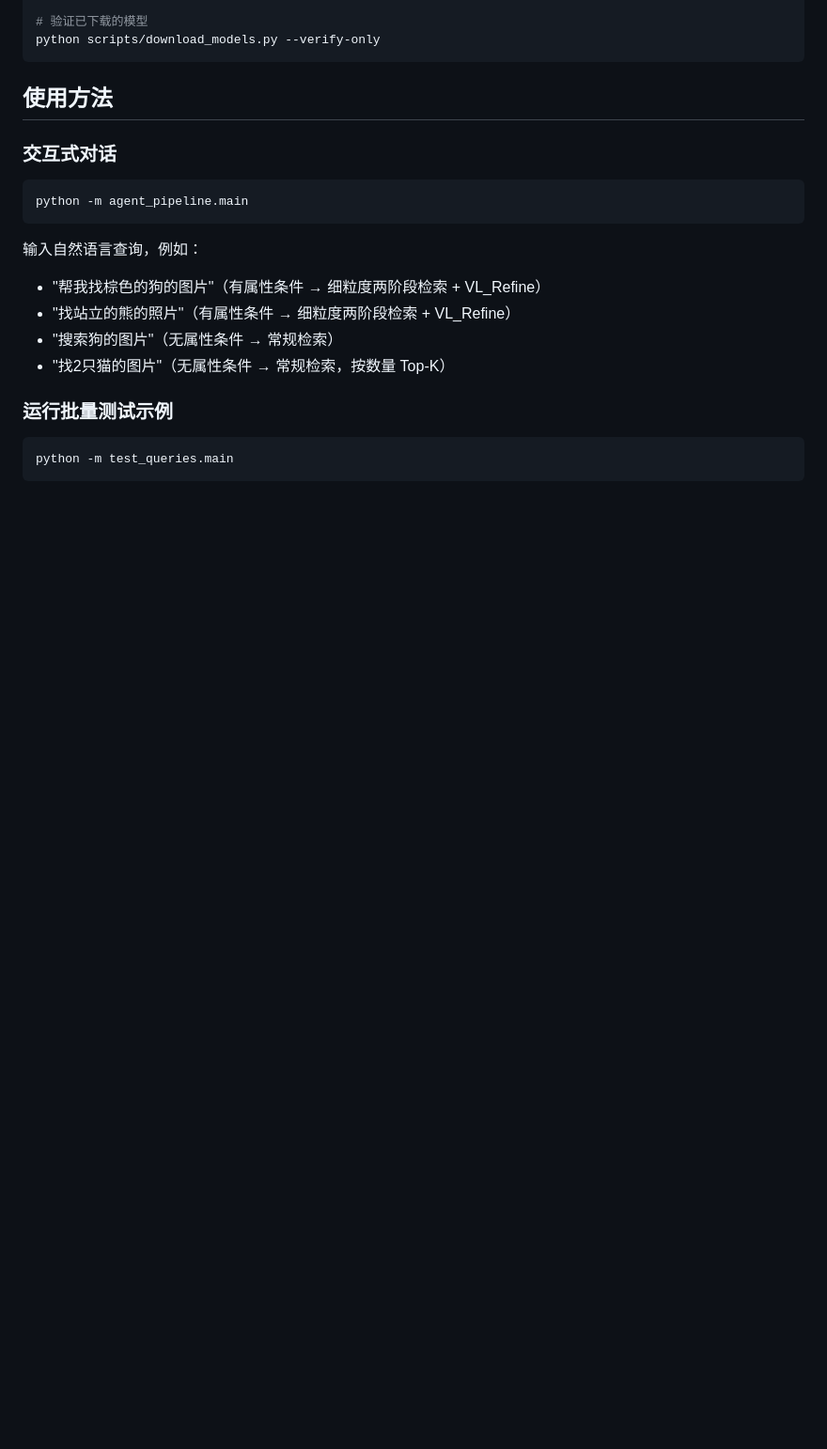
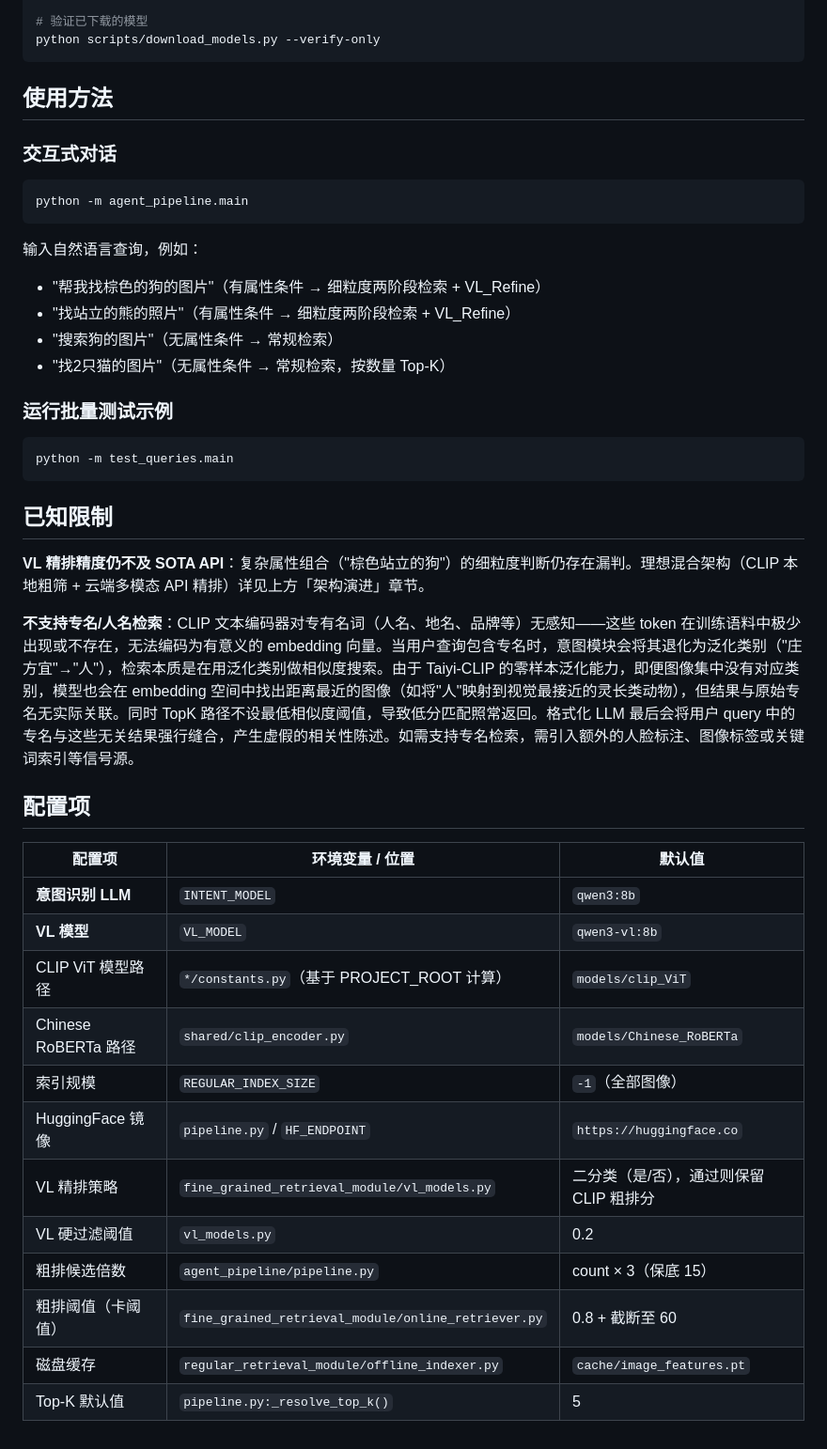
Before and after one commit to 214404225-spec/Multi-modal-Image-Retrieval-System, a Markdown page: README.md, the part around one of its changes. Shown at 94% size. GitHub-like rendering; blank space fills up the shorter version.

````diff
--- a/README.md
+++ b/README.md
@@ -249,3 +254,26 @@ python -m agent_pipeline.main
 ```bash
 python -m test_queries.main
 ```
+
+## 已知限制
+
+**VL 精排精度仍不及 SOTA API**：复杂属性组合（"棕色站立的狗"）的细粒度判断仍存在漏判。理想混合架构（CLIP 本地粗筛 + 云端多模态 API 精排）详见上方「架构演进」章节。
+
+**不支持专名/人名检索**：CLIP 文本编码器对专有名词（人名、地名、品牌等）无感知——这些 token 在训练语料中极少出现或不存在，无法编码为有意义的 embedding 向量。当用户查询包含专名时，意图模块会将其退化为泛化类别（"庄方宜"→"人"），检索本质是在用泛化类别做相似度搜索。由于 Taiyi-CLIP 的零样本泛化能力，即便图像集中没有对应类别，模型也会在 embedding 空间中找出距离最近的图像（如将"人"映射到视觉最接近的灵长类动物），但结果与原始专名无实际关联。同时 TopK 路径不设最低相似度阈值，导致低分匹配照常返回。格式化 LLM 最后会将用户 query 中的专名与这些无关结果强行缝合，产生虚假的相关性陈述。如需支持专名检索，需引入额外的人脸标注、图像标签或关键词索引等信号源。
+
+## 配置项
+
+| 配置项 | 环境变量 / 位置 | 默认值 |
+|------|------|---------|
+| **意图识别 LLM** | `INTENT_MODEL` | `qwen3:8b` |
+| **VL 模型** | `VL_MODEL` | `qwen3-vl:8b` |
+| CLIP ViT 模型路径 | `*/constants.py`（基于 PROJECT_ROOT 计算） | `models/clip_ViT` |
+| Chinese RoBERTa 路径 | `shared/clip_encoder.py` | `models/Chinese_RoBERTa` |
+| 索引规模 | `REGULAR_INDEX_SIZE` | `-1`（全部图像） |
+| HuggingFace 镜像 | `pipeline.py` / `HF_ENDPOINT` | `https://huggingface.co` |
+| VL 精排策略 | `fine_grained_retrieval_module/vl_models.py` | 二分类（是/否），通过则保留 CLIP 粗排分 |
+| VL 硬过滤阈值 | `vl_models.py` | 0.2 |
+| 粗排候选倍数 | `agent_pipeline/pipeline.py` | count × 3（保底 15） |
+| 粗排阈值（卡阈值）| `fine_grained_retrieval_module/online_retriever.py` | 0.8 + 截断至 60 |
+| 磁盘缓存 | `regular_retrieval_module/offline_indexer.py` | `cache/image_features.pt` |
+| Top-K 默认值 | `pipeline.py:_resolve_top_k()` | 5 |
````
Also changed, not shown: other parts of README.md (+52 -47 lines).
